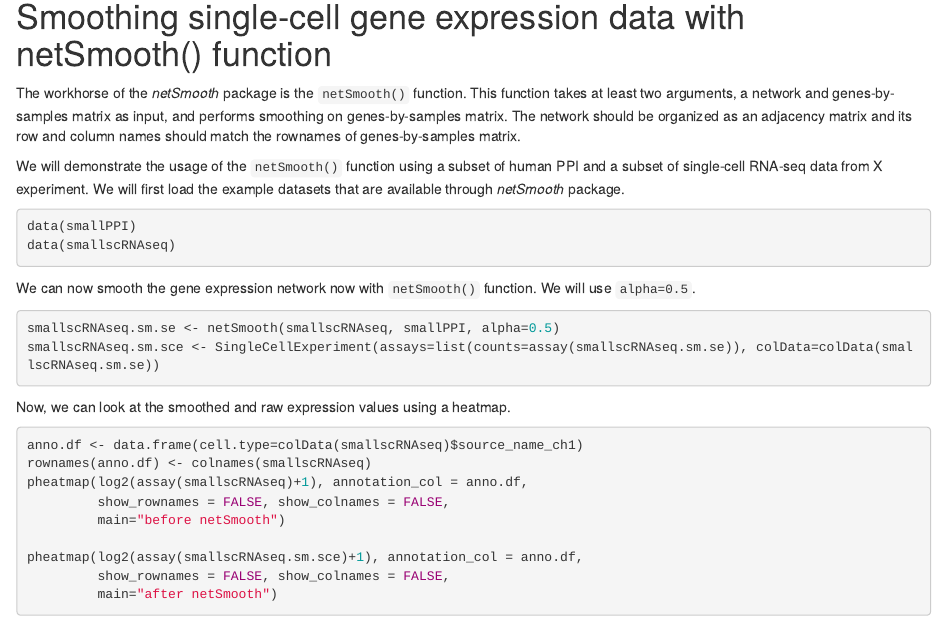
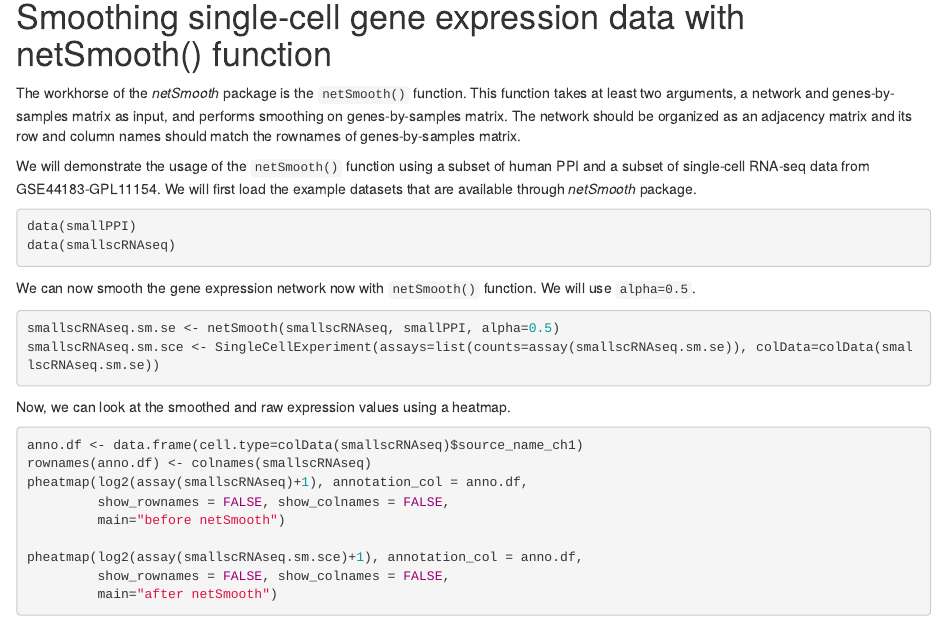
Before and after one commit to BIMSBbioinfo/netSmooth, an R Markdown document (vignettes/netSmoothIntro.Rmd): the page in a window 1100 px wide, from 720 px down. Rendered offline with R 4.5, knitr and Pandoc, with nearby package versions; drawn as R Markdown's standard HTML page in place of the format the file asks for.

Commit message:
name exprriment in vignette

````diff
--- a/vignettes/netSmoothIntro.Rmd
+++ b/vignettes/netSmoothIntro.Rmd
@@ -73,7 +73,7 @@ the rownames of genes-by-samples matrix.
 
 We will demonstrate the usage of the `netSmooth()` function using
 a subset of human PPI and a subset of single-cell RNA-seq data from
-X experiment. We will first load the example datasets that are available
+GSE44183-GPL11154. We will first load the example datasets that are available
 through _netSmooth_ package.
 ```{r , echo=TRUE,eval=FALSE}
 data(smallPPI)
````
